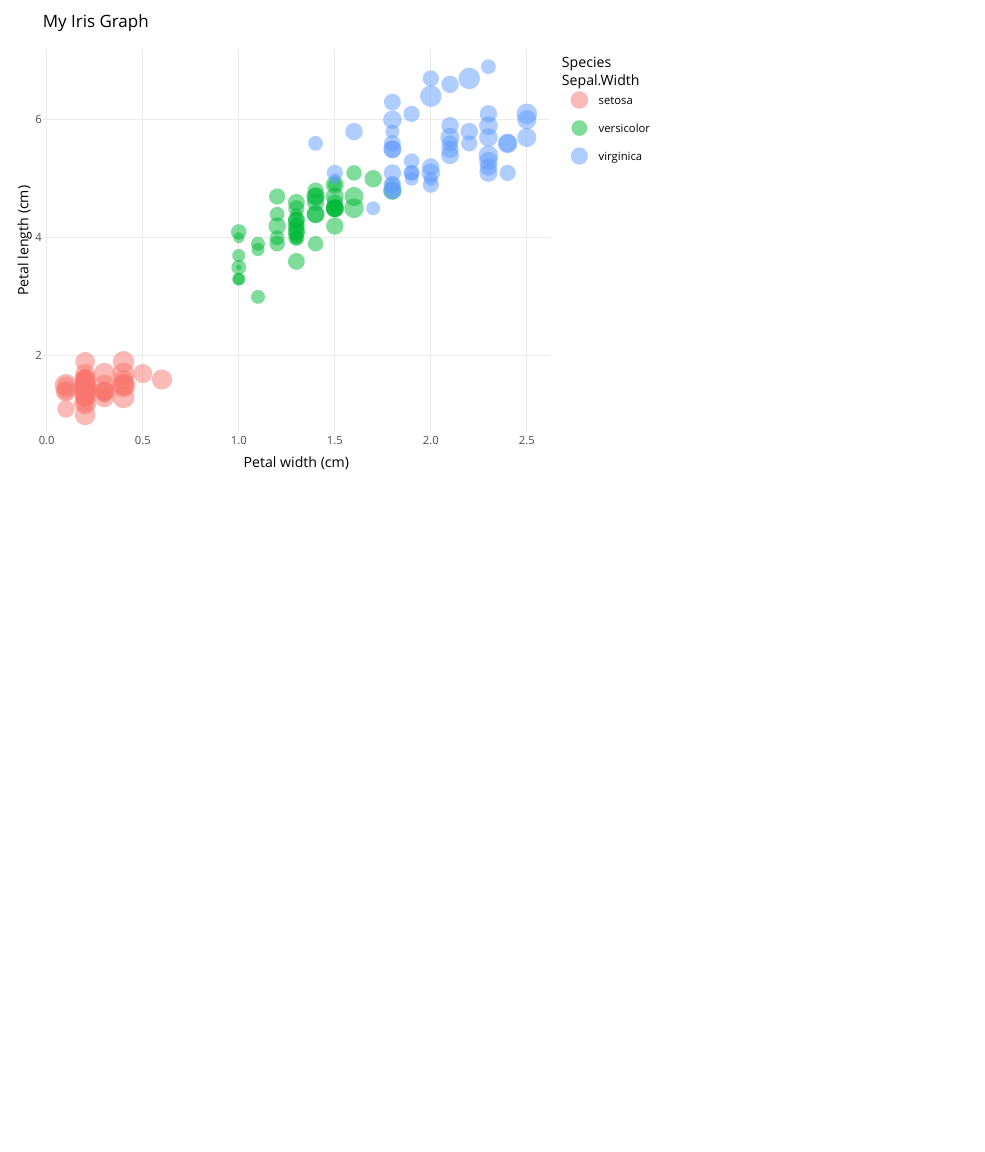
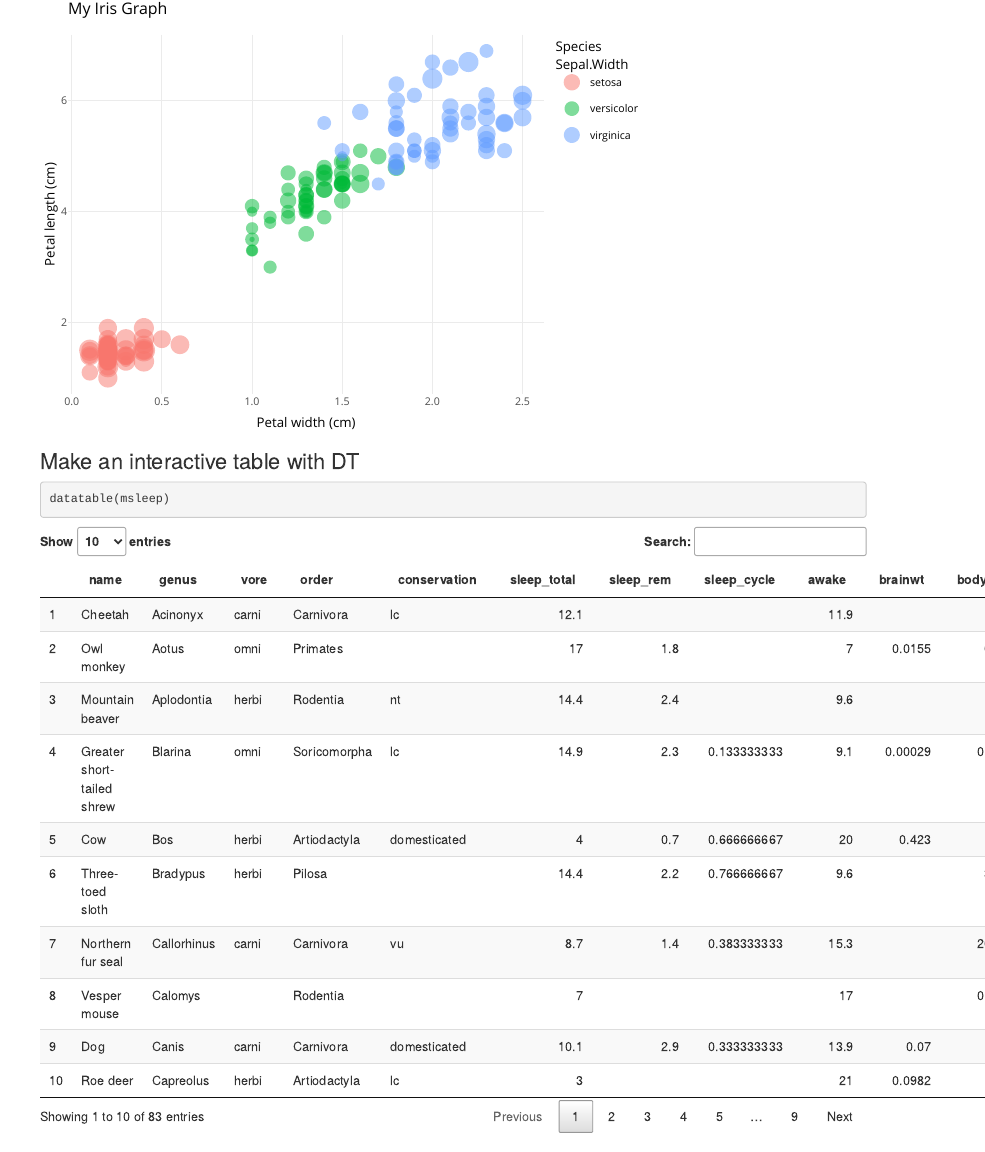
Before and after one commit to alexehrens/esm206-lab4-part-2-ae, an R Markdown document (interactive_examples.Rmd): the page in a window 1100 px wide, from 280 px down. Rendered offline with R 4.5, knitr and Pandoc, with nearby package versions.

Commit message:
added sleep table

````diff
--- a/interactive_examples.Rmd
+++ b/interactive_examples.Rmd
@@ -47,3 +47,9 @@ iris_graph <- ggplot(data = iris, aes(x = Petal.Width, y = Petal.Length)) +
 ggplotly(iris_graph)
 
 ```
+
+### Make an interactive table with DT
+
+```{r}
+datatable(msleep)
+```
````
Also changed, not shown: interactive_examples.html.
